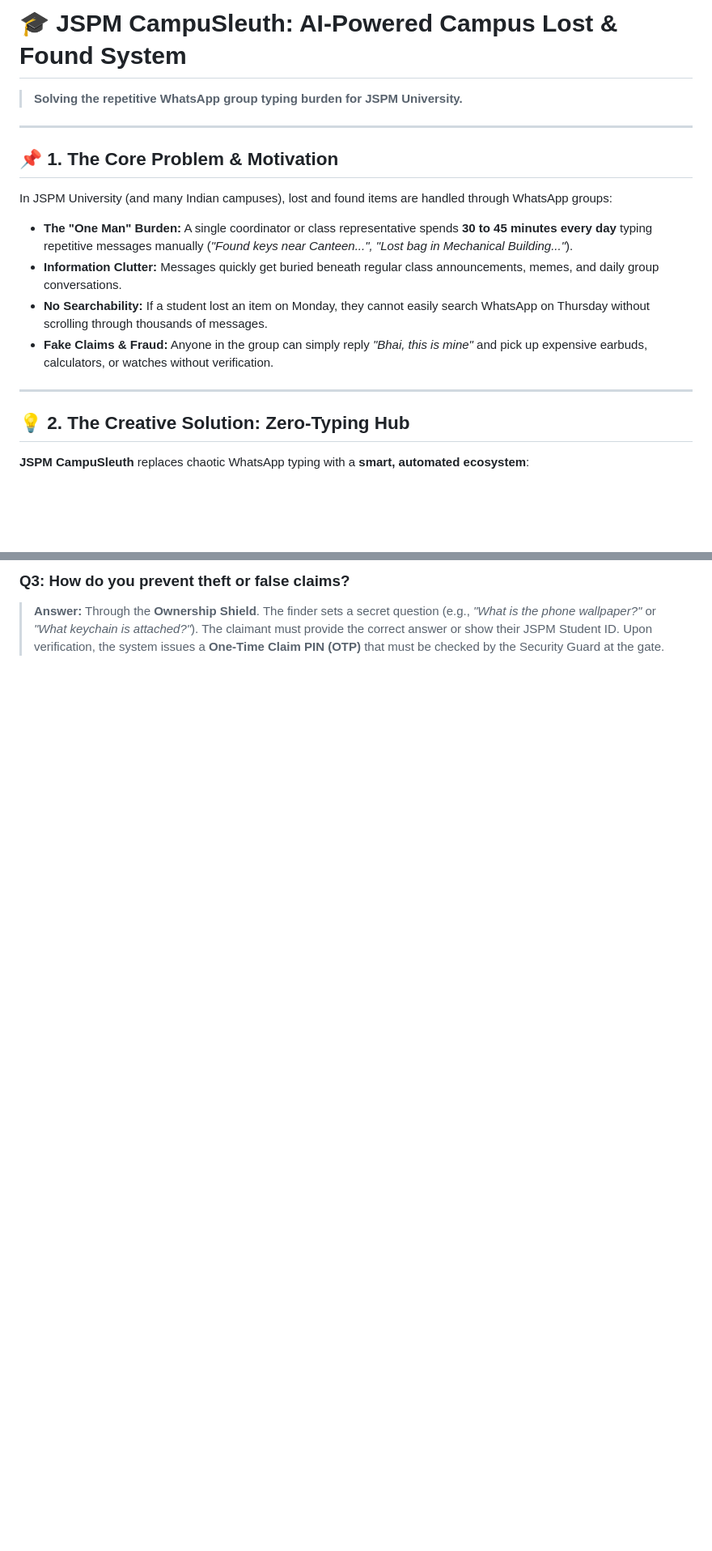
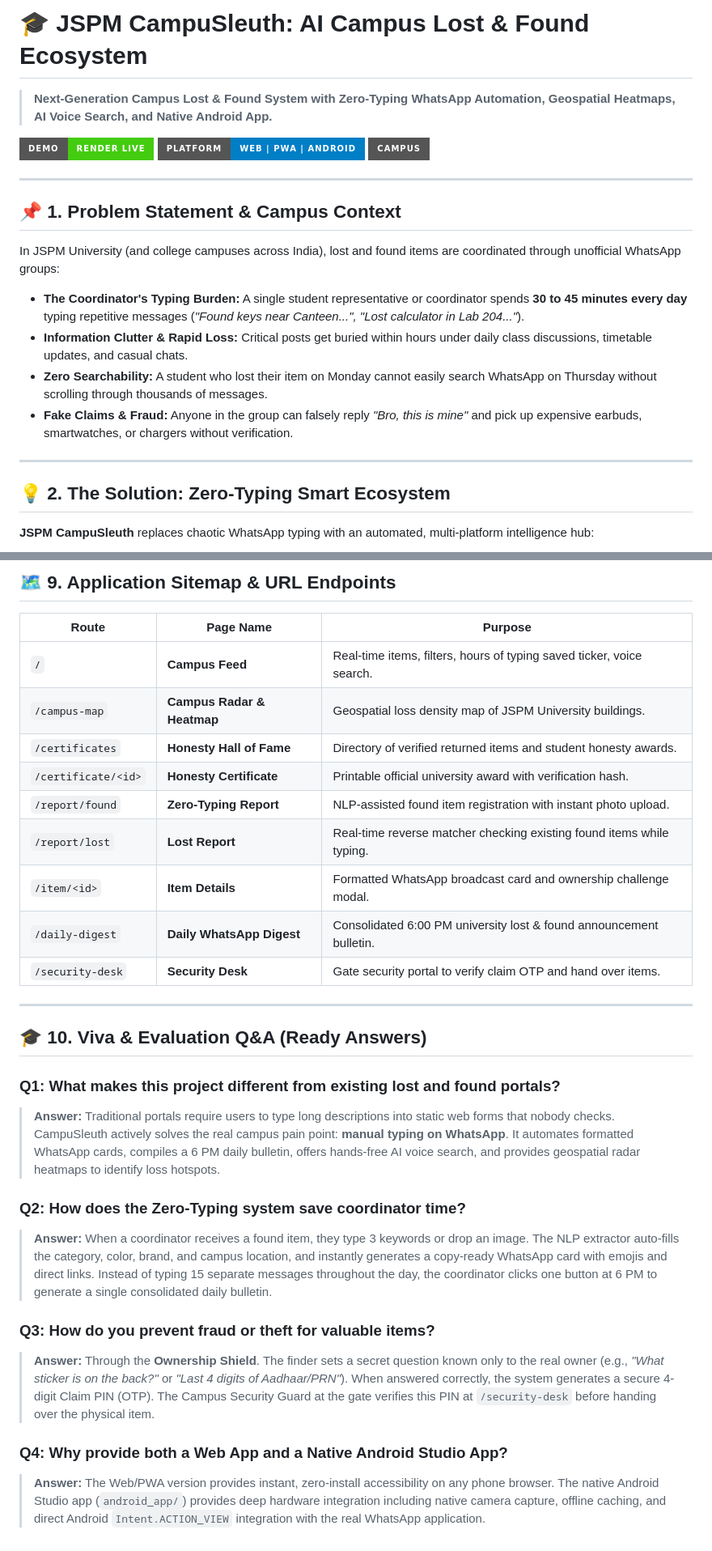
Before and after one commit to snehaa606/jspm-campusleuth, a Markdown page: README.md, 2 parts joined by grey strips. Shown at 81% size. GitHub-like rendering; badges without logos; blank space fills up the shorter version.

```diff
--- a/README.md
+++ b/README.md
@@ -1,18 +1,22 @@
-# 🎓 JSPM CampuSleuth: AI-Powered Campus Lost & Found System
-> **Solving the repetitive WhatsApp group typing burden for JSPM University.**
+# 🎓 JSPM CampuSleuth: AI Campus Lost & Found Ecosystem
+> **Next-Generation Campus Lost & Found System with Zero-Typing WhatsApp Automation, Geospatial Heatmaps, AI Voice Search, and Native Android App.**
+
+[![Live Demo](https://img.shields.io/badge/Demo-Render_Live-brightgreen?style=for-the-badge&logo=render)](https://dashboard.render.com)
+[![Platform](https://img.shields.io/badge/Platform-Web_%7C_PWA_%7C_Android-blue?style=for-the-badge)](https://github.com/snehaa606/jspm-campusleuth)
+[![University](https://img.shields.io/badge/Campus-JSPM_University-amber?style=for-the-badge)](https://jspm.edu.in)
 
 ---
 
-## 📌 1. The Core Problem & Motivation
-In JSPM University (and many Indian campuses), lost and found items are handled through WhatsApp groups:
-* **The "One Man" Burden:** A single coordinator or class representative spends **30 to 45 minutes every day** typing repetitive messages manually (*"Found keys near Canteen...", "Lost bag in Mechanical Building..."*).
-* **Information Clutter:** Messages quickly get buried beneath regular class announcements, memes, and daily group conversations.
-* **No Searchability:** If a student lost an item on Monday, they cannot easily search WhatsApp on Thursday without scrolling through thousands of messages.
-* **Fake Claims & Fraud:** Anyone in the group can simply reply *"Bhai, this is mine"* and pick up expensive earbuds, calculators, or watches without verification.
+## 📌 1. Problem Statement & Campus Context
+In JSPM University (and college campuses across India), lost and found items are coordinated through unofficial WhatsApp groups:
+* **The Coordinator's Typing Burden:** A single student representative or coordinator spends **30 to 45 minutes every day** typing repetitive messages (*"Found keys near Canteen...", "Lost calculator in Lab 204..."*).
+* **Information Clutter & Rapid Loss:** Critical posts get buried within hours under daily class discussions, timetable updates, and casual chats.
+* **Zero Searchability:** A student who lost their item on Monday cannot easily search WhatsApp on Thursday without scrolling through thousands of messages.
+* **Fake Claims & Fraud:** Anyone in the group can falsely reply *"Bro, this is mine"* and pick up expensive earbuds, smartwatches, or chargers without verification.
 
 ---
 
-## 💡 2. The Creative Solution: Zero-Typing Hub
+## 💡 2. The Solution: Zero-Typing Smart Ecosystem
 
-**JSPM CampuSleuth** replaces chaotic WhatsApp typing with a **smart, automated ecosystem**:
+**JSPM CampuSleuth** replaces chaotic WhatsApp typing with an automated, multi-platform intelligence hub:
 
@@ -86,3 +167,30 @@ http://localhost:5000
 
-### Q3: How do you prevent theft or false claims?
-> **Answer:** Through the **Ownership Shield**. The finder sets a secret question (e.g., *"What is the phone wallpaper?"* or *"What keychain is attached?"*). The claimant must provide the correct answer or show their JSPM Student ID. Upon verification, the system issues a **One-Time Claim PIN (OTP)** that must be checked by the Security Guard at the gate.
+## 🗺️ 9. Application Sitemap & URL Endpoints
+
+| Route | Page Name | Purpose |
+|---|---|---|
+| `/` | **Campus Feed** | Real-time items, filters, hours of typing saved ticker, voice search. |
+| `/campus-map` | **Campus Radar & Heatmap** | Geospatial loss density map of JSPM University buildings. |
+| `/certificates` | **Honesty Hall of Fame** | Directory of verified returned items and student honesty awards. |
+| `/certificate/<id>` | **Honesty Certificate** | Printable official university award with verification hash. |
+| `/report/found` | **Zero-Typing Report** | NLP-assisted found item registration with instant photo upload. |
+| `/report/lost` | **Lost Report** | Real-time reverse matcher checking existing found items while typing. |
+| `/item/<id>` | **Item Details** | Formatted WhatsApp broadcast card and ownership challenge modal. |
+| `/daily-digest` | **Daily WhatsApp Digest** | Consolidated 6:00 PM university lost & found announcement bulletin. |
+| `/security-desk` | **Security Desk** | Gate security portal to verify claim OTP and hand over items. |
+
+---
+
+## 🎓 10. Viva & Evaluation Q&A (Ready Answers)
+
+### Q1: What makes this project different from existing lost and found portals?
+> **Answer:** Traditional portals require users to type long descriptions into static web forms that nobody checks. CampuSleuth actively solves the real campus pain point: **manual typing on WhatsApp**. It automates formatted WhatsApp cards, compiles a 6 PM daily bulletin, offers hands-free AI voice search, and provides geospatial radar heatmaps to identify loss hotspots.
+
+### Q2: How does the Zero-Typing system save coordinator time?
+> **Answer:** When a coordinator receives a found item, they type 3 keywords or drop an image. The NLP extractor auto-fills the category, color, brand, and campus location, and instantly generates a copy-ready WhatsApp card with emojis and direct links. Instead of typing 15 separate messages throughout the day, the coordinator clicks one button at 6 PM to generate a single consolidated daily bulletin.
+
+### Q3: How do you prevent fraud or theft for valuable items?
+> **Answer:** Through the **Ownership Shield**. The finder sets a secret question known only to the real owner (e.g., *"What sticker is on the back?"* or *"Last 4 digits of Aadhaar/PRN"*). When answered correctly, the system generates a secure 4-digit Claim PIN (OTP). The Campus Security Guard at the gate verifies this PIN at `/security-desk` before handing over the physical item.
+
+### Q4: Why provide both a Web App and a Native Android Studio App?
+> **Answer:** The Web/PWA version provides instant, zero-install accessibility on any phone browser. The native Android Studio app (`android_app/`) provides deep hardware integration including native camera capture, offline caching, and direct Android `Intent.ACTION_VIEW` integration with the real WhatsApp application.
```
Also changed, not shown: other parts of README.md (+120 -43 lines).
